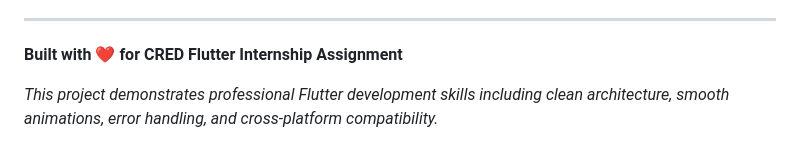
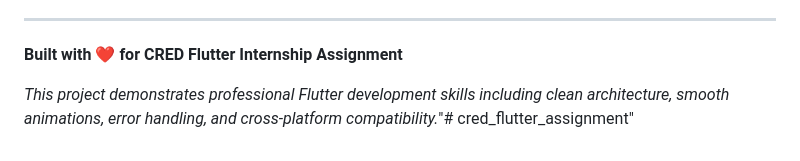
Before and after one commit to MAHALAKSHMI837/cred_flutter_assignment, a Markdown page: README.md, the part around the change. Rendered like a GitHub page.

```diff
--- a/README.md
+++ b/README.md
@@ -338,4 +338,4 @@ dev_dependencies:
 
 **Built with ❤️ for CRED Flutter Internship Assignment**
 
-*This project demonstrates professional Flutter development skills including clean architecture, smooth animations, error handling, and cross-platform compatibility.*
+*This project demonstrates professional Flutter development skills including clean architecture, smooth animations, error handling, and cross-platform compatibility.*"# cred_flutter_assignment"
```
